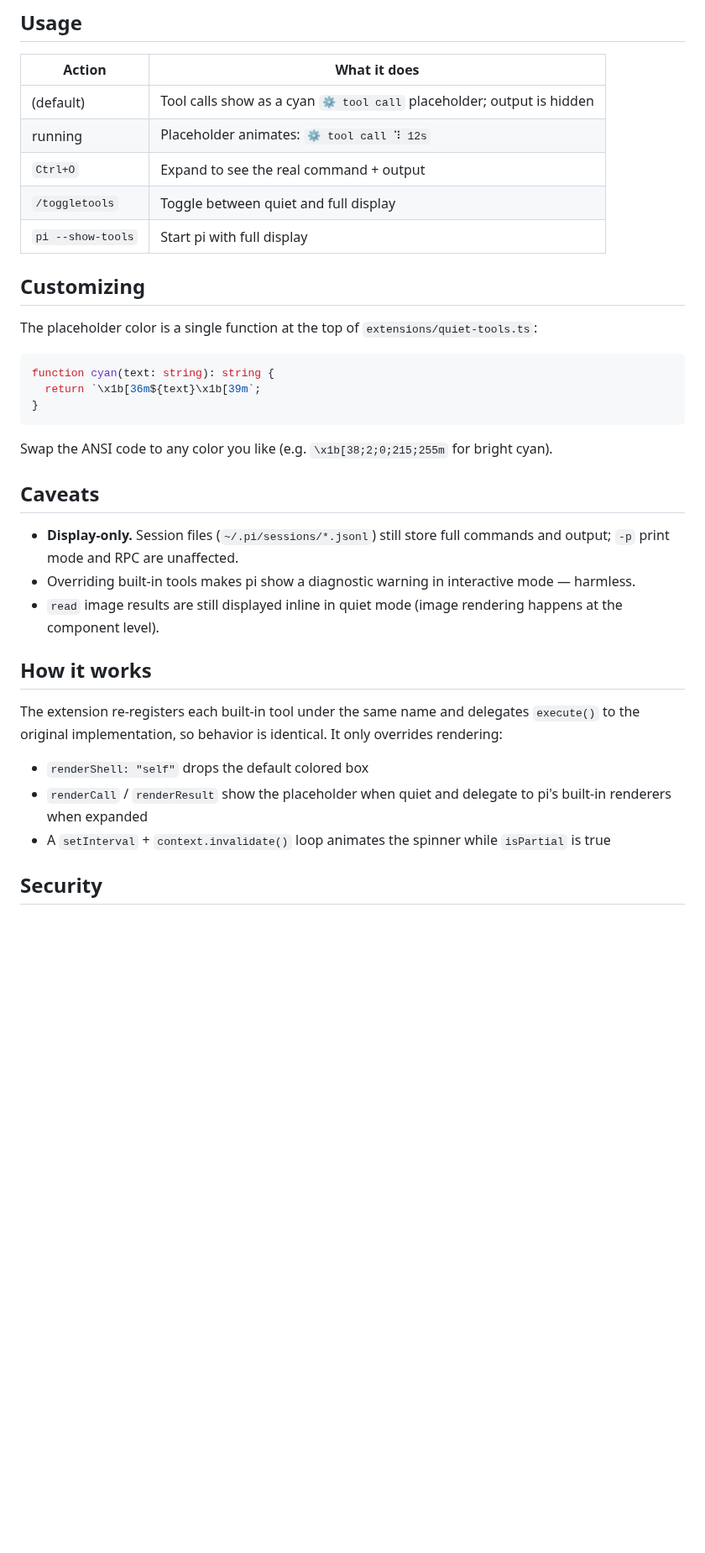
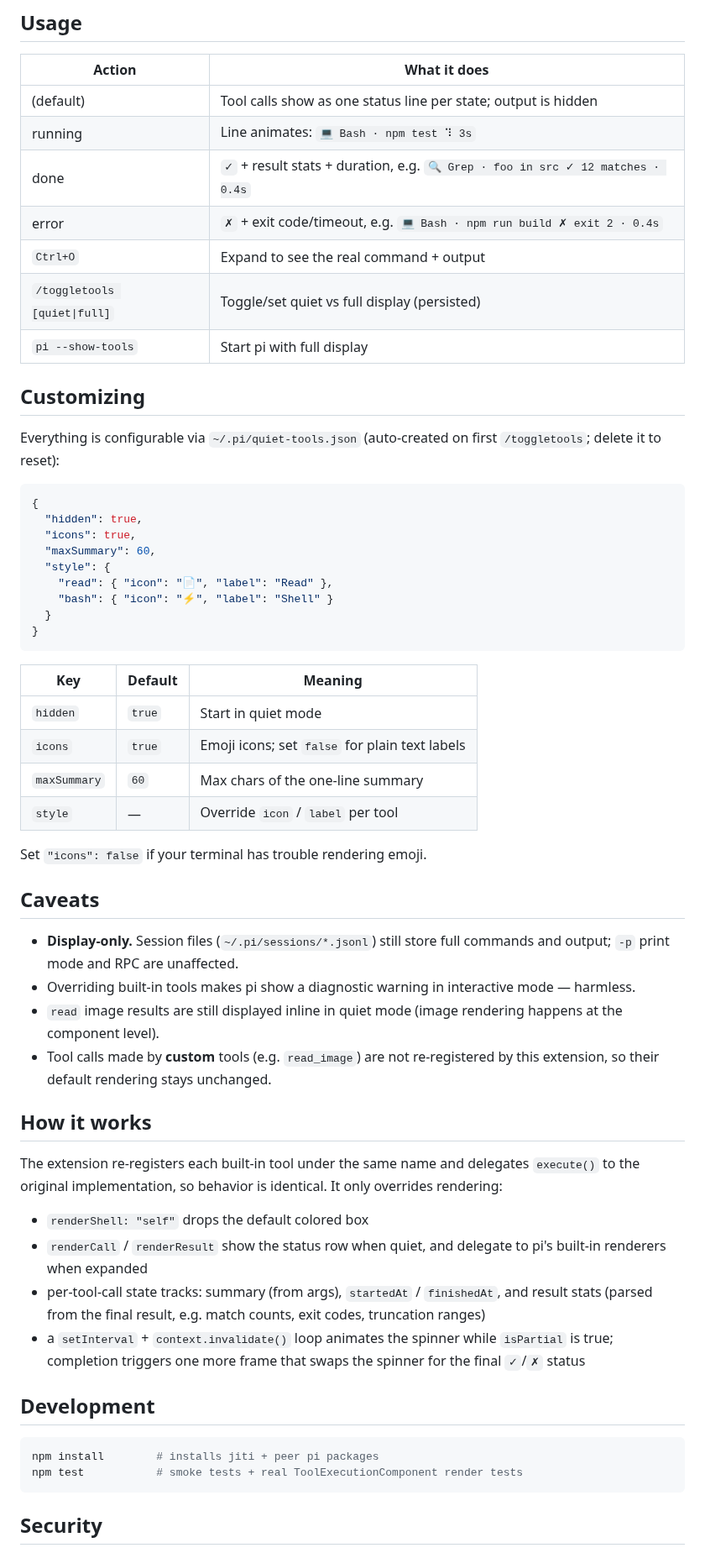
Before and after one commit to AkisySama/pi-quiet-tool-calls, a Markdown page: README.md, the part around one of its changes. Shown at 84% size. GitHub-like rendering; blank space fills up the shorter version.

````diff
--- a/README.md
+++ b/README.md
@@ -39,37 +54,61 @@ Remove: `pi remove git:github.com/AkisySama/pi-quiet-tool-calls`
 
 | Action | What it does |
 |---|---|
-| (default) | Tool calls show as a cyan `⚙ tool call` placeholder; output is hidden |
-| running | Placeholder animates: `⚙ tool call ⠹ 12s` |
+| (default) | Tool calls show as one status line per state; output is hidden |
+| running | Line animates: `💻 Bash · npm test ⠹ 3s` |
+| done | `✓` + result stats + duration, e.g. `🔍 Grep · foo in src ✓ 12 matches · 0.4s` |
+| error | `✗` + exit code/timeout, e.g. `💻 Bash · npm run build ✗ exit 2 · 0.4s` |
 | `Ctrl+O` | Expand to see the real command + output |
-| `/toggletools` | Toggle between quiet and full display |
+| `/toggletools [quiet\|full]` | Toggle/set quiet vs full display (persisted) |
 | `pi --show-tools` | Start pi with full display |
 
 ## Customizing
 
-The placeholder color is a single function at the top of `extensions/quiet-tools.ts`:
+Everything is configurable via `~/.pi/quiet-tools.json` (auto-created on first `/toggletools`; delete it to reset):
 
-```typescript
-function cyan(text: string): string {
-  return `\x1b[36m${text}\x1b[39m`;
+```json
+{
+  "hidden": true,
+  "icons": true,
+  "maxSummary": 60,
+  "style": {
+    "read": { "icon": "📄", "label": "Read" },
+    "bash": { "icon": "⚡", "label": "Shell" }
+  }
 }
 ```
 
-Swap the ANSI code to any color you like (e.g. `\x1b[38;2;0;215;255m` for bright cyan).
+| Key | Default | Meaning |
+|---|---|---|
+| `hidden` | `true` | Start in quiet mode |
+| `icons` | `true` | Emoji icons; set `false` for plain text labels |
+| `maxSummary` | `60` | Max chars of the one-line summary |
+| `style` | — | Override `icon` / `label` per tool |
+
+Set `"icons": false` if your terminal has trouble rendering emoji.
 
 ## Caveats
 
 - **Display-only.** Session files (`~/.pi/sessions/*.jsonl`) still store full commands and output; `-p` print mode and RPC are unaffected.
 - Overriding built-in tools makes pi show a diagnostic warning in interactive mode — harmless.
 - `read` image results are still displayed inline in quiet mode (image rendering happens at the component level).
+- Tool calls made by **custom** tools (e.g. `read_image`) are not re-registered by this extension, so their default rendering stays unchanged.
 
 ## How it works
 
 The extension re-registers each built-in tool under the same name and delegates `execute()` to the original implementation, so behavior is identical. It only overrides rendering:
 
 - `renderShell: "self"` drops the default colored box
-- `renderCall` / `renderResult` show the placeholder when quiet and delegate to pi's built-in renderers when expanded
-- A `setInterval` + `context.invalidate()` loop animates the spinner while `isPartial` is true
+- `renderCall` / `renderResult` show the status row when quiet, and delegate to pi's built-in renderers when expanded
+- per-tool-call state tracks: summary (from args), `startedAt` / `finishedAt`, and result stats (parsed from the final result, e.g. match counts, exit codes, truncation ranges)
+- a `setInterval` + `context.invalidate()` loop animates the spinner while `isPartial` is true; completion triggers one more frame that swaps the spinner for the final `✓`/`✗` status
+
+## Development
+
+```bash
+npm install        # installs jiti + peer pi packages
+npm test           # smoke tests + real ToolExecutionComponent render tests
+```
 
 ## Security
 
````
Also changed, not shown: other parts of README.md (+36 -10 lines), screenshot.png, 5 other files.
